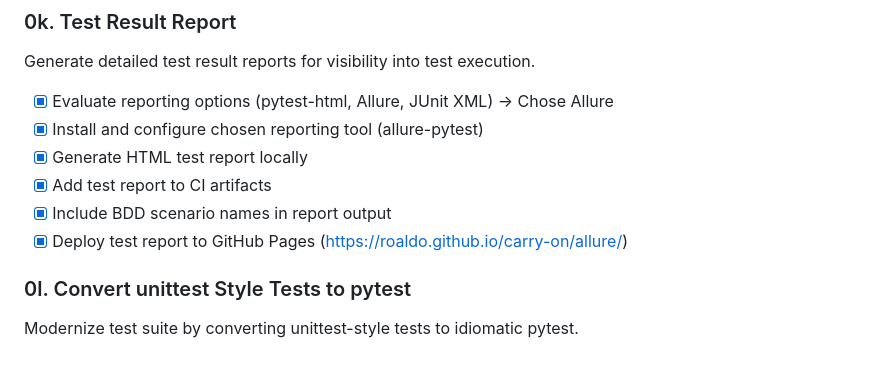
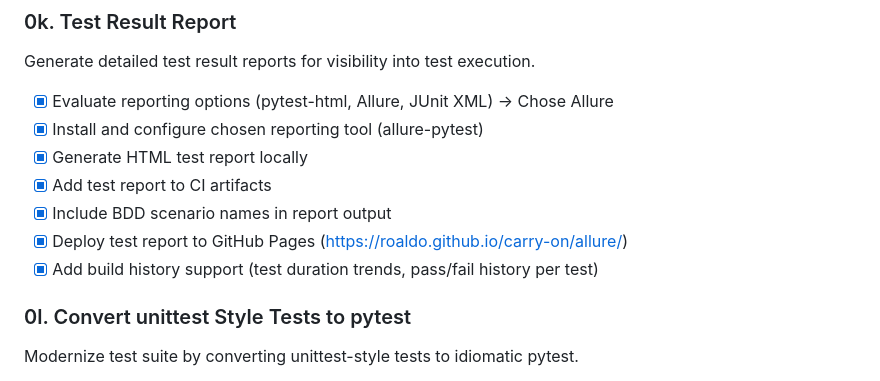
Before and after one commit to RoaldO/carry-on, a Markdown page: ROADMAP.md, the part around the change. Rendered like a GitHub page.

Commit message:
Update roadmap: add Allure build history support
Co-Authored-By: Claude Opus 4.5 <noreply@anthropic.com>

```diff
--- a/ROADMAP.md
+++ b/ROADMAP.md
@@ -120,6 +120,7 @@ Generate detailed test result reports for visibility into test execution.
 - [x] Add test report to CI artifacts
 - [x] Include BDD scenario names in report output
 - [x] Deploy test report to GitHub Pages (https://roaldo.github.io/carry-on/allure/)
+- [x] Add build history support (test duration trends, pass/fail history per test)
 
 ### 0l. Convert unittest Style Tests to pytest
 Modernize test suite by converting unittest-style tests to idiomatic pytest.
```
